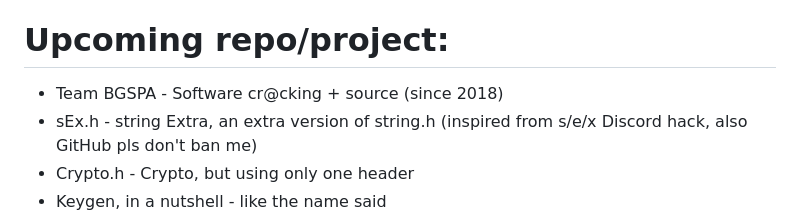
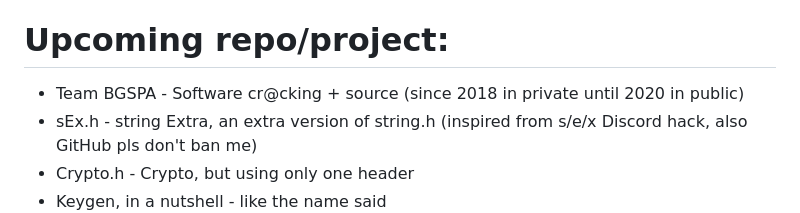
Before and after one commit to Bang1338/bang1338, a Markdown page: README.md, the part around the change. GitHub-like rendering.

```diff
--- a/README.md
+++ b/README.md
@@ -27,7 +27,7 @@ Hello there, I'm Bang1338.
 - [Infinite Loop](https://github.com/Bang1338/Infinite-Loop)
 - [Fun code run it.exe Decompiled](https://github.com/Bang1338/fun-code-run-it-exe-decompiled)
 # Upcoming repo/project:
-* Team BGSPA - Software cr@cking + source (since 2018)
+* Team BGSPA - Software cr@cking + source (since 2018 in private until 2020 in public)
 * sEx.h - string Extra, an extra version of string.h (inspired from s/e/x Discord hack, also GitHub pls don't ban me)
 * Crypto.h - Crypto, but using only one header
 * Keygen, in a nutshell - like the name said
```
